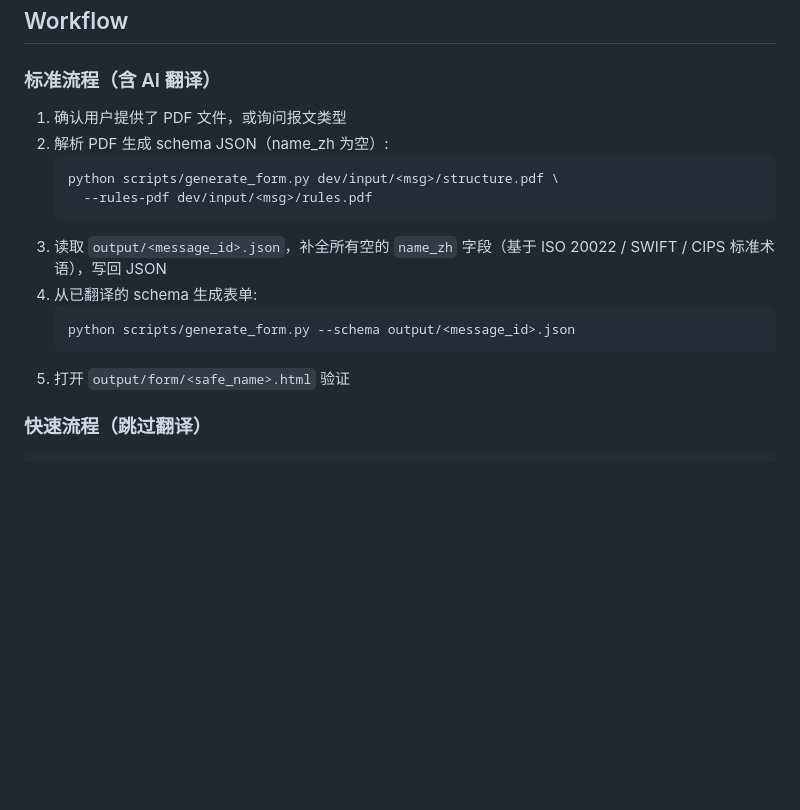
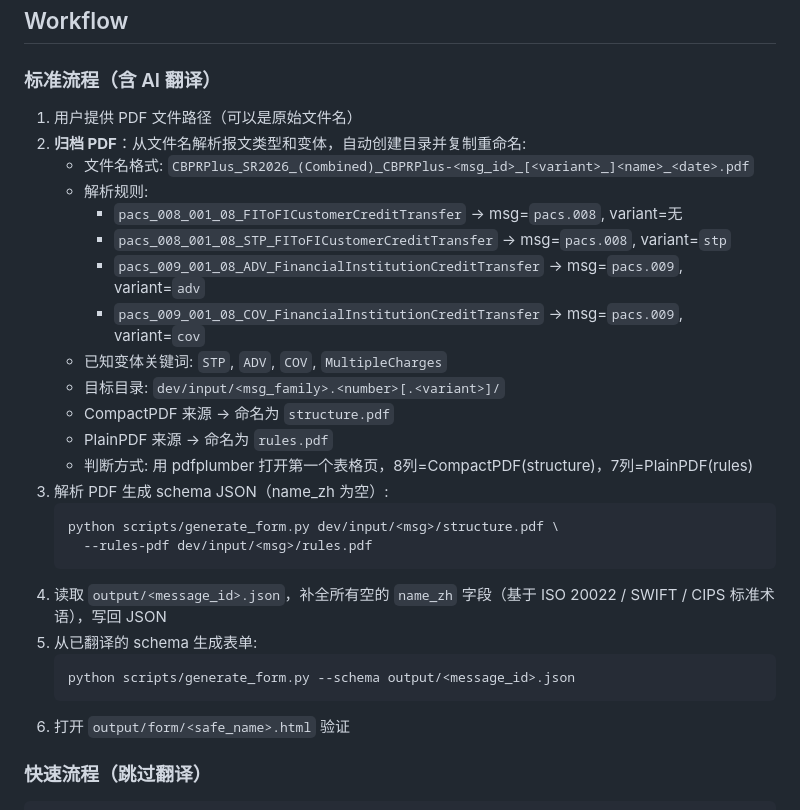
Before and after one commit to youhaogongmin-alt/iso20022-form-generator-v5, a Markdown page: SKILL.md, the part around the change. GitHub-like rendering; blank space fills up the shorter version.

Commit message:
文档：SKILL.md 增加 PDF 自动归档步骤
用户提供原始 PDF 路径时，AI 从文件名解析报文类型和变体，
自动创建 dev/input/<msg>/ 目录并复制重命名为 structure.pdf/rules.pdf。
包含文件名解析规则和 CompactPDF/PlainPDF 判断方式。

Co-Authored-By: Claude Opus 4.7 <noreply@anthropic.com>

````diff
--- a/SKILL.md
+++ b/SKILL.md
@@ -44,18 +44,30 @@ dev/input/
 
 ### 标准流程（含 AI 翻译）
 
-1. 确认用户提供了 PDF 文件，或询问报文类型
-2. 解析 PDF 生成 schema JSON（name_zh 为空）:
+1. 用户提供 PDF 文件路径（可以是原始文件名）
+2. **归档 PDF**：从文件名解析报文类型和变体，自动创建目录并复制重命名:
+   - 文件名格式: `CBPRPlus_SR2026_(Combined)_CBPRPlus-<msg_id>_[<variant>_]<name>_<date>.pdf`
+   - 解析规则:
+     - `pacs_008_001_08_FIToFICustomerCreditTransfer` → msg=`pacs.008`, variant=无
+     - `pacs_008_001_08_STP_FIToFICustomerCreditTransfer` → msg=`pacs.008`, variant=`stp`
+     - `pacs_009_001_08_ADV_FinancialInstitutionCreditTransfer` → msg=`pacs.009`, variant=`adv`
+     - `pacs_009_001_08_COV_FinancialInstitutionCreditTransfer` → msg=`pacs.009`, variant=`cov`
+   - 已知变体关键词: `STP`, `ADV`, `COV`, `MultipleCharges`
+   - 目标目录: `dev/input/<msg_family>.<number>[.<variant>]/`
+   - CompactPDF 来源 → 命名为 `structure.pdf`
+   - PlainPDF 来源 → 命名为 `rules.pdf`
+   - 判断方式: 用 pdfplumber 打开第一个表格页，8列=CompactPDF(structure)，7列=PlainPDF(rules)
+3. 解析 PDF 生成 schema JSON（name_zh 为空）:
    ```bash
    python scripts/generate_form.py dev/input/<msg>/structure.pdf \
      --rules-pdf dev/input/<msg>/rules.pdf
    ```
-3. 读取 `output/<message_id>.json`，补全所有空的 `name_zh` 字段（基于 ISO 20022 / SWIFT / CIPS 标准术语），写回 JSON
-4. 从已翻译的 schema 生成表单:
+4. 读取 `output/<message_id>.json`，补全所有空的 `name_zh` 字段（基于 ISO 20022 / SWIFT / CIPS 标准术语），写回 JSON
+5. 从已翻译的 schema 生成表单:
    ```bash
    python scripts/generate_form.py --schema output/<message_id>.json
    ```
-5. 打开 `output/form/<safe_name>.html` 验证
+6. 打开 `output/form/<safe_name>.html` 验证
 
 ### 快速流程（跳过翻译）
 
````
